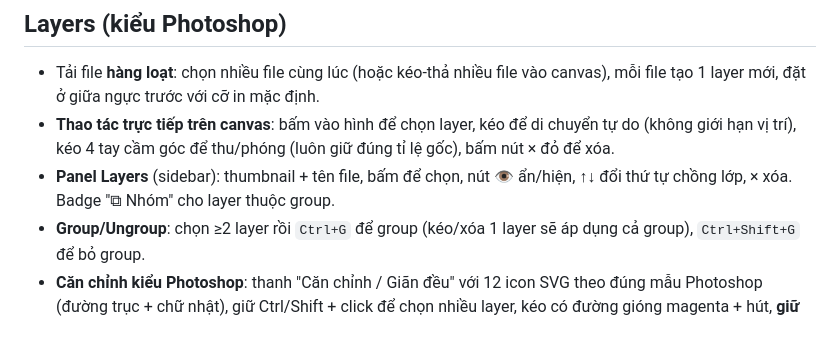
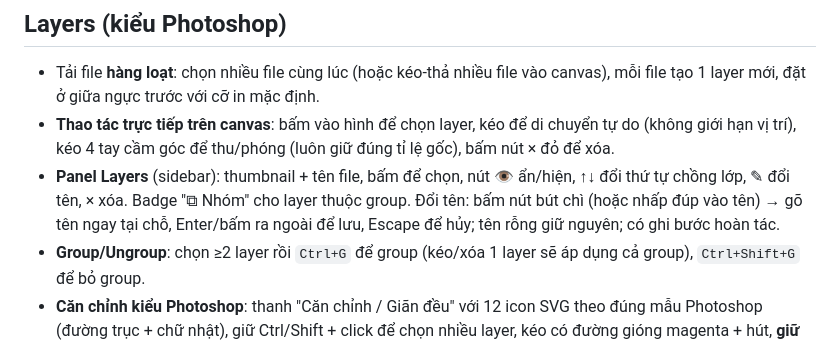
Before and after one commit to Masterhmh/Mockup, a Markdown page: README.md, the part around the change. Rendered like a GitHub page.

Commit message:
Them doi ten layer: nut but chi + nhap dup, sua tai cho, co hoan tac

```diff
--- a/README.md
+++ b/README.md
@@ -63,7 +63,9 @@ mới (khuyên dùng ảnh vuông 512x512, nền đơn sắc).
   tự do (không giới hạn vị trí), kéo 4 tay cầm góc để thu/phóng (luôn giữ đúng
   tỉ lệ gốc), bấm nút × đỏ để xóa.
 - **Panel Layers** (sidebar): thumbnail + tên file, bấm để chọn, nút 👁 ẩn/hiện,
-  ↑↓ đổi thứ tự chồng lớp, × xóa. Badge "⧉ Nhóm" cho layer thuộc group.
+  ↑↓ đổi thứ tự chồng lớp, ✎ đổi tên, × xóa. Badge "⧉ Nhóm" cho layer thuộc group.
+  Đổi tên: bấm nút bút chì (hoặc nhấp đúp vào tên) → gõ tên ngay tại chỗ,
+  Enter/bấm ra ngoài để lưu, Escape để hủy; tên rỗng giữ nguyên; có ghi bước hoàn tác.
 - **Group/Ungroup**: chọn ≥2 layer rồi `Ctrl+G` để group (kéo/xóa 1 layer sẽ áp dụng
   cả group), `Ctrl+Shift+G` để bỏ group.
 - **Căn chỉnh kiểu Photoshop**: thanh "Căn chỉnh / Giãn đều" với 12 icon SVG theo đúng
```
